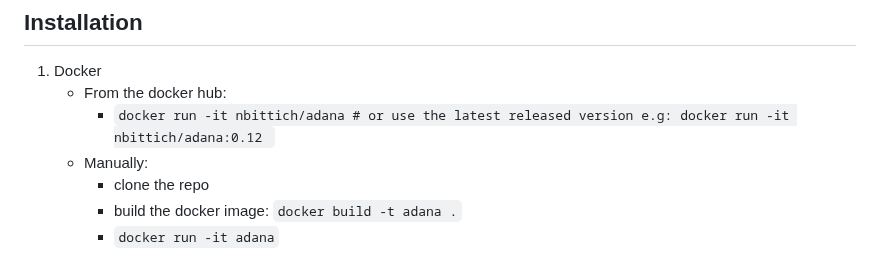
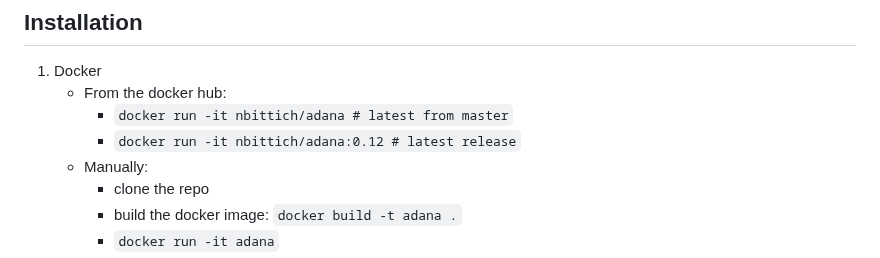
Before and after one commit to nbittich/adana, a Markdown page: README.md, the part around the change. Rendered like a GitHub page.

```diff
--- a/README.md
+++ b/README.md
@@ -48,7 +48,8 @@ Toy project with the following goals in mind:
 
 1. Docker
     * From the docker hub:
-        - `docker run -it nbittich/adana # or use the latest released version e.g: docker run -it nbittich/adana:0.12 `
+        - `docker run -it nbittich/adana # latest from master`
+        - `docker run -it nbittich/adana:0.12 # latest release`
     * Manually:
         - clone the repo
         - build the docker image: `docker build -t adana .`
```
